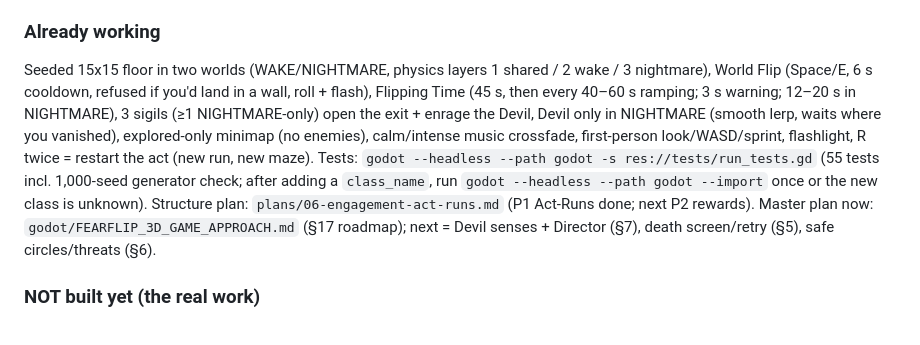
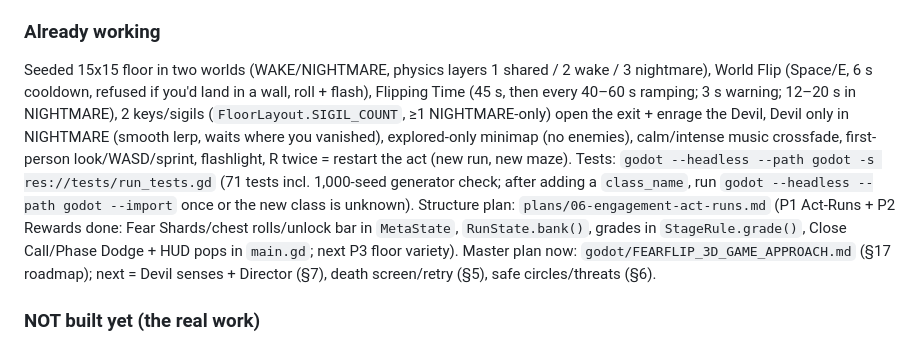
Before and after one commit to R4Flutter/FearFlip, a Markdown page: CLAUDE.md, the part around the change. Rendered like a GitHub page.

```diff
--- a/CLAUDE.md
+++ b/CLAUDE.md
@@ -31,7 +31,7 @@
 `character_rig.gd`: `build(model_scene)` splits the first `MeshInstance3D` of `character1.glb` into head/torso/arms/legs pivots by hard-coded vertex-centroid thresholds in `_classify()`; `animate(moving, delta, speed)` does procedural walk. Changing the model means retuning `pivots` and `_classify`.
 
 ### Already working
-Seeded 15x15 floor in two worlds (WAKE/NIGHTMARE, physics layers 1 shared / 2 wake / 3 nightmare), World Flip (Space/E, 6 s cooldown, refused if you'd land in a wall, roll + flash), Flipping Time (45 s, then every 40–60 s ramping; 3 s warning; 12–20 s in NIGHTMARE), 3 sigils (≥1 NIGHTMARE-only) open the exit + enrage the Devil, Devil only in NIGHTMARE (smooth lerp, waits where you vanished), explored-only minimap (no enemies), calm/intense music crossfade, first-person look/WASD/sprint, flashlight, R twice = restart the act (new run, new maze). Tests: `godot --headless --path godot -s res://tests/run_tests.gd` (55 tests incl. 1,000-seed generator check; after adding a `class_name`, run `godot --headless --path godot --import` once or the new class is unknown). Structure plan: `plans/06-engagement-act-runs.md` (P1 Act-Runs done; next P2 rewards). Master plan now: `godot/FEARFLIP_3D_GAME_APPROACH.md` (§17 roadmap); next = Devil senses + Director (§7), death screen/retry (§5), safe circles/threats (§6).
+Seeded 15x15 floor in two worlds (WAKE/NIGHTMARE, physics layers 1 shared / 2 wake / 3 nightmare), World Flip (Space/E, 6 s cooldown, refused if you'd land in a wall, roll + flash), Flipping Time (45 s, then every 40–60 s ramping; 3 s warning; 12–20 s in NIGHTMARE), 2 keys/sigils (`FloorLayout.SIGIL_COUNT`, ≥1 NIGHTMARE-only) open the exit + enrage the Devil, Devil only in NIGHTMARE (smooth lerp, waits where you vanished), explored-only minimap (no enemies), calm/intense music crossfade, first-person look/WASD/sprint, flashlight, R twice = restart the act (new run, new maze). Tests: `godot --headless --path godot -s res://tests/run_tests.gd` (71 tests incl. 1,000-seed generator check; after adding a `class_name`, run `godot --headless --path godot --import` once or the new class is unknown). Structure plan: `plans/06-engagement-act-runs.md` (P1 Act-Runs + P2 Rewards done: Fear Shards/chest rolls/unlock bar in `MetaState`, `RunState.bank()`, grades in `StageRule.grade()`, Close Call/Phase Dodge + HUD pops in `main.gd`; next P3 floor variety). Master plan now: `godot/FEARFLIP_3D_GAME_APPROACH.md` (§17 roadmap); next = Devil senses + Director (§7), death screen/retry (§5), safe circles/threats (§6).
 
 ### NOT built yet (the real work)
 Devil senses/state machine + Director (it is still omniscient in NIGHTMARE), traps/safe circles/Phantom/Sentinel/Ripper (§6), braid landmarks/alcoves + chalk, depth curve/omens/meta (§5), death screen UI, audio buses, pause menu, settings (reduce flashing/roll), web export + CrazyGames SDK, mobile/touch controls.
```
Also changed, not shown: plans/06-engagement-act-runs.md (+8 -0 lines).
